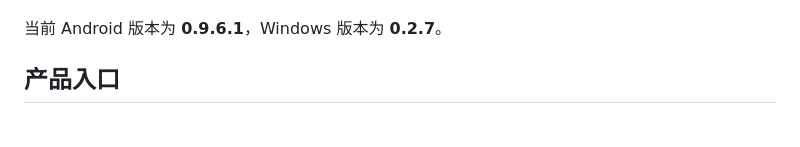
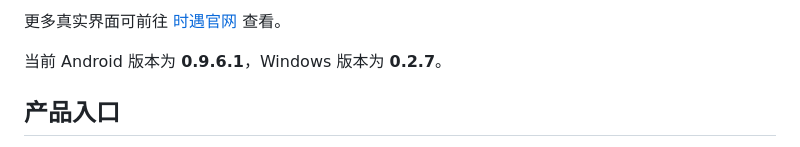
Before and after one commit to tniany/ShiYu-Official, a Markdown page: README.md, the part around one of its changes. Drawn GitHub-style.

```diff
--- a/README.md
+++ b/README.md
@@ -12,3 +28,4 @@
+更多真实界面可前往 [时遇官网](https://shiy.tniay.top/#preview) 查看。
 
 当前 Android 版本为 **0.9.6.1**，Windows 版本为 **0.2.7**。
 
```
Also changed, not shown: other parts of README.md (+16 -0 lines).
